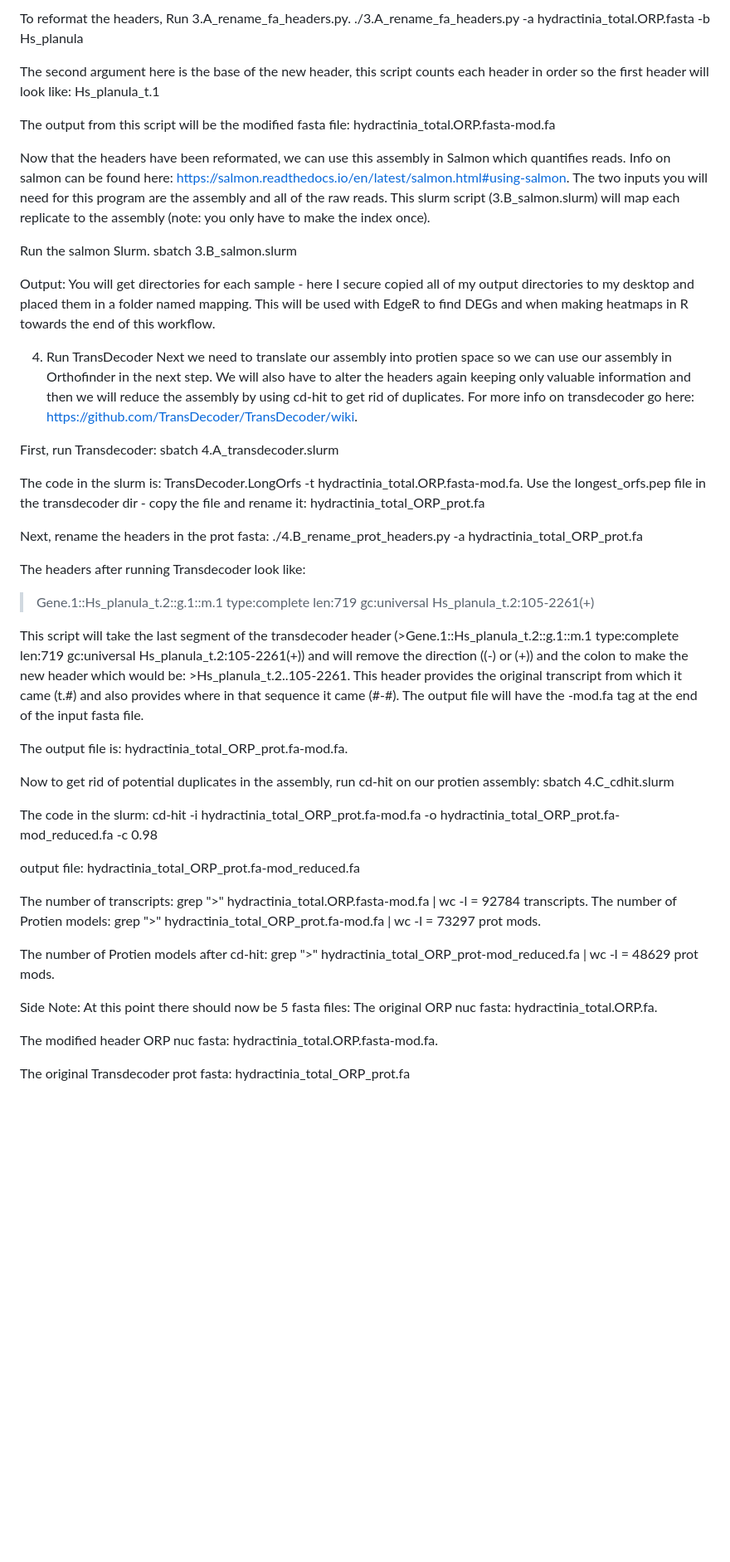
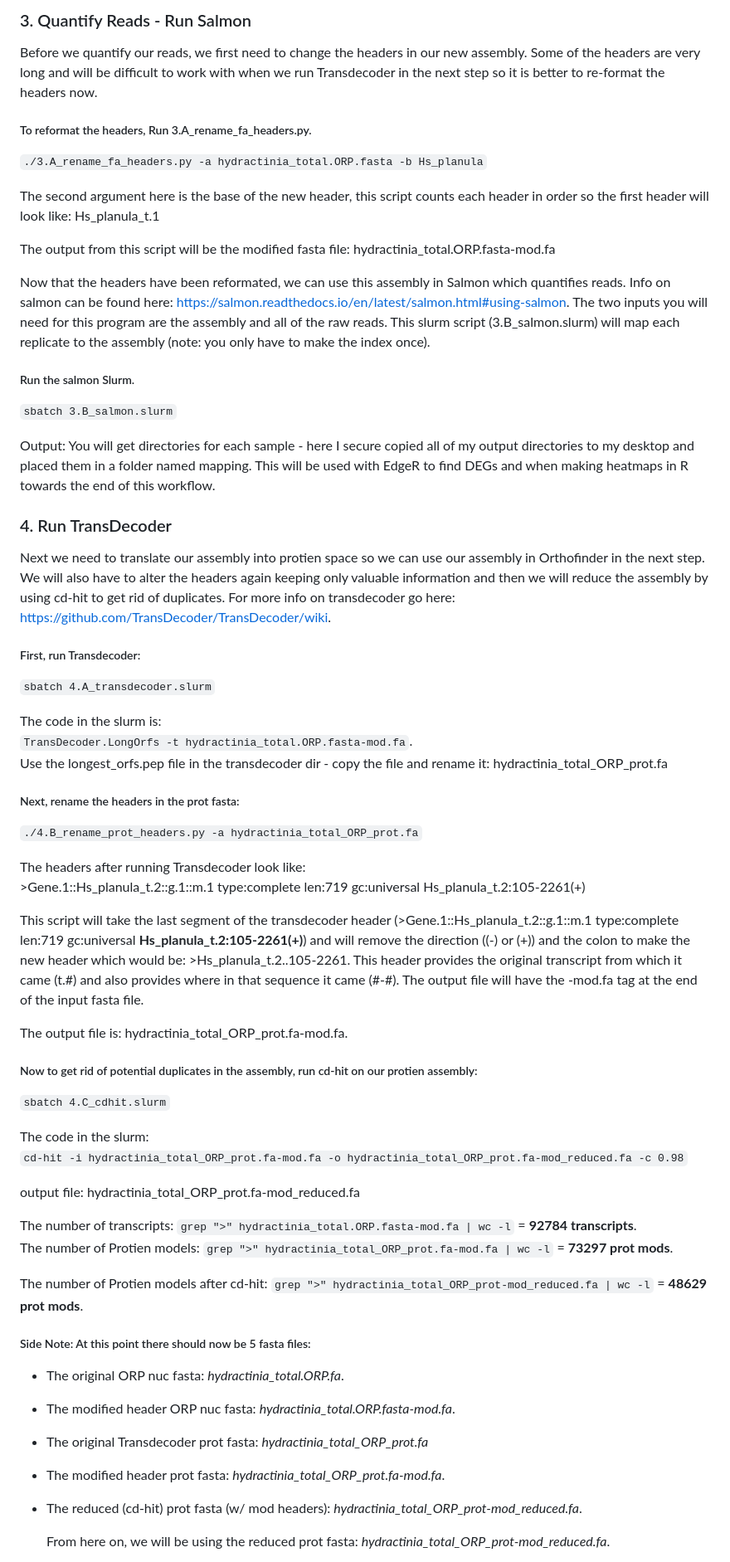
Before and after one commit to sydney-birch/Hydractinia_phototaxis, a Markdown page: Transcriptome_analysis/step_by_step_transcriptome_analysis.md, the part around one of its changes. Shown at 83% size. Rendered like a GitHub page; blank space fills up the shorter version.

```diff
--- a/Transcriptome_analysis/step_by_step_transcriptome_analysis.md
+++ b/Transcriptome_analysis/step_by_step_transcriptome_analysis.md
@@ -59,55 +59,60 @@ Before we quantify our reads, we first need to change the headers in our new ass
 
-To reformat the headers, Run 3.A_rename_fa_headers.py.
-./3.A_rename_fa_headers.py -a hydractinia_total.ORP.fasta -b Hs_planula
+### 3. Quantify Reads - Run Salmon
+   Before we quantify our reads, we first need to change the headers in our new assembly. Some of the headers are very long and will be difficult to work with when we run Transdecoder in the next step so it is better to re-format the headers now.
 
-The second argument here is the base of the new header, this script counts each header in order so the first header will look like: Hs_planula_t.1
+   ##### To reformat the headers, Run 3.A_rename_fa_headers.py.
+   `./3.A_rename_fa_headers.py -a hydractinia_total.ORP.fasta -b Hs_planula`
 
-The output from this script will be the modified fasta file: hydractinia_total.ORP.fasta-mod.fa
+   The second argument here is the base of the new header, this script counts each header in order so the first header will look like: Hs_planula_t.1
 
-Now that the headers have been reformated, we can use this assembly in Salmon which quantifies reads. Info on salmon can be found here: https://salmon.readthedocs.io/en/latest/salmon.html#using-salmon. The two inputs you will need for this program are the assembly and all of the raw reads. This slurm script (3.B_salmon.slurm) will map each replicate to the assembly (note: you only have to make the index once).
+   The output from this script will be the modified fasta file:  hydractinia_total.ORP.fasta-mod.fa
 
-Run the salmon Slurm.
-sbatch 3.B_salmon.slurm
+   Now that the headers have been reformated, we can use this assembly in Salmon which quantifies reads. Info on salmon can be found here: https://salmon.readthedocs.io/en/latest/salmon.html#using-salmon. The two inputs you will need for this program are the assembly and all of the raw reads. This slurm script (3.B_salmon.slurm) will map each replicate to the assembly (note: you only have to make the index once).
 
-Output: You will get directories for each sample - here I secure copied all of my output directories to my desktop and placed them in a folder named mapping. This will be used with EdgeR to find DEGs and when making heatmaps in R towards the end of this workflow.
+   ##### Run the salmon Slurm.
+   `sbatch 3.B_salmon.slurm`
 
-4. Run TransDecoder
-Next we need to translate our assembly into protien space so we can use our assembly in Orthofinder in the next step. We will also have to alter the headers again keeping only valuable information and then we will reduce the assembly by using cd-hit to get rid of duplicates. For more info on transdecoder go here: https://github.com/TransDecoder/TransDecoder/wiki.
+   Output: You will get directories for each sample - here I secure copied all of my output directories to my desktop and placed them in a folder named mapping. This will be used with EdgeR to find DEGs and when making heatmaps in R towards the end of this workflow.
 
-First, run Transdecoder:
-sbatch 4.A_transdecoder.slurm
+### 4. Run TransDecoder
+   Next we need to translate our assembly into protien space so we can use our assembly in Orthofinder in the next step. We will also have to alter the headers again keeping only valuable information and then we will reduce the assembly by using cd-hit to get rid of duplicates. For more info on transdecoder go here: https://github.com/TransDecoder/TransDecoder/wiki.
 
-The code in the slurm is:
-TransDecoder.LongOrfs -t hydractinia_total.ORP.fasta-mod.fa.
-Use the longest_orfs.pep file in the transdecoder dir - copy the file and rename it: hydractinia_total_ORP_prot.fa
+   ##### First, run Transdecoder:
+   `sbatch 4.A_transdecoder.slurm`
 
-Next, rename the headers in the prot fasta:
-./4.B_rename_prot_headers.py -a hydractinia_total_ORP_prot.fa
+   The code in the slurm is:
+   `TransDecoder.LongOrfs -t hydractinia_total.ORP.fasta-mod.fa`.
+   Use the longest_orfs.pep file in the transdecoder dir - copy the file and rename it: hydractinia_total_ORP_prot.fa
 
-The headers after running Transdecoder look like:
->Gene.1::Hs_planula_t.2::g.1::m.1 type:complete len:719 gc:universal Hs_planula_t.2:105-2261(+)
+   ##### Next, rename the headers in the prot fasta:
+   `./4.B_rename_prot_headers.py -a hydractinia_total_ORP_prot.fa`
 
-This script will take the last segment of the transdecoder header (>Gene.1::Hs_planula_t.2::g.1::m.1 type:complete len:719 gc:universal Hs_planula_t.2:105-2261(+)) and will remove the direction ((-) or (+)) and the colon to make the new header which would be: >Hs_planula_t.2..105-2261. This header provides the original transcript from which it came (t.#) and also provides where in that sequence it came (#-#). The output file will have the -mod.fa tag at the end of the input fasta file.
+   The headers after running Transdecoder look like:
+    >Gene.1::Hs_planula_t.2::g.1::m.1 type:complete len:719 gc:universal Hs_planula_t.2:105-2261(+)
 
-The output file is: hydractinia_total_ORP_prot.fa-mod.fa.
+   This script will take the last segment of the transdecoder header (>Gene.1::Hs_planula_t.2::g.1::m.1 type:complete len:719 gc:universal **Hs_planula_t.2:105-2261(+)**) and will remove the direction ((-) or (+)) and the colon to make the new header which would be: >Hs_planula_t.2..105-2261. This header provides the original transcript from which it came (t.#) and also provides where in that sequence it came (#-#). The output file will have the -mod.fa tag at the end of the input fasta file.
 
-Now to get rid of potential duplicates in the assembly, run cd-hit on our protien assembly:
-sbatch 4.C_cdhit.slurm
+   The output file is: hydractinia_total_ORP_prot.fa-mod.fa.
 
-The code in the slurm:
-cd-hit -i hydractinia_total_ORP_prot.fa-mod.fa -o hydractinia_total_ORP_prot.fa-mod_reduced.fa -c 0.98
+   ##### Now to get rid of potential duplicates in the assembly, run cd-hit on our protien assembly:
+   `sbatch 4.C_cdhit.slurm`
 
-output file: hydractinia_total_ORP_prot.fa-mod_reduced.fa
+   The code in the slurm:
+   `cd-hit -i hydractinia_total_ORP_prot.fa-mod.fa -o hydractinia_total_ORP_prot.fa-mod_reduced.fa -c 0.98`
 
-The number of transcripts: grep ">" hydractinia_total.ORP.fasta-mod.fa | wc -l = 92784 transcripts.
-The number of Protien models: grep ">" hydractinia_total_ORP_prot.fa-mod.fa | wc -l = 73297 prot mods.
+   output file: hydractinia_total_ORP_prot.fa-mod_reduced.fa
 
-The number of Protien models after cd-hit: grep ">" hydractinia_total_ORP_prot-mod_reduced.fa | wc -l = 48629 prot mods.
+   The number of transcripts: `grep ">" hydractinia_total.ORP.fasta-mod.fa | wc -l`  = **92784 transcripts**.
+   The number of Protien models: `grep ">" hydractinia_total_ORP_prot.fa-mod.fa | wc -l` = **73297 prot mods**.
 
-Side Note: At this point there should now be 5 fasta files:
-The original ORP nuc fasta: hydractinia_total.ORP.fa.
+   The number of Protien models after cd-hit: `grep ">" hydractinia_total_ORP_prot-mod_reduced.fa | wc -l` = **48629 prot mods**.
 
-The modified header ORP nuc fasta: hydractinia_total.ORP.fasta-mod.fa.
+  ##### Side Note: At this point there should now be 5 fasta files:
+ * The original ORP nuc fasta: *hydractinia_total.ORP.fa*.
+ * The modified header ORP nuc fasta: *hydractinia_total.ORP.fasta-mod.fa*.
+ * The original Transdecoder prot fasta: *hydractinia_total_ORP_prot.fa*
+ * The modified header prot fasta: *hydractinia_total_ORP_prot.fa-mod.fa*.
+ * The reduced (cd-hit) prot fasta (w/ mod headers): *hydractinia_total_ORP_prot-mod_reduced.fa*.
 
-The original Transdecoder prot fasta: hydractinia_total_ORP_prot.fa
+   From here on, we will be using the reduced prot fasta: *hydractinia_total_ORP_prot-mod_reduced.fa*.
 
```
Also changed, not shown: other parts of Transcriptome_analysis/step_by_step_transcriptome_analysis.md (+218 -174 lines).
